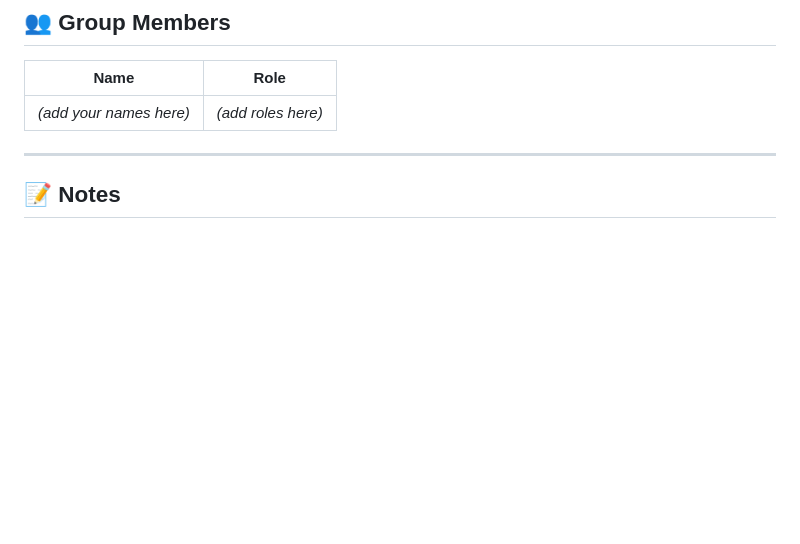
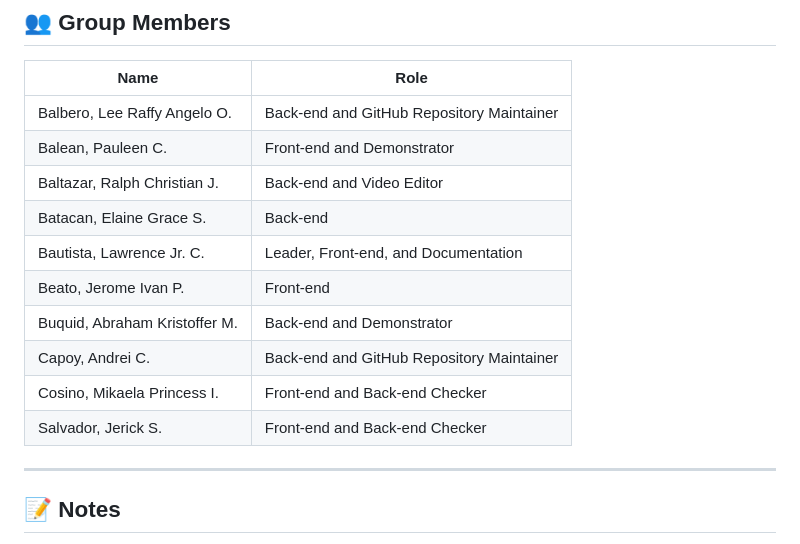
Before and after one commit to jejeLovesBryan1007/ibuk, a Markdown page: README.md, the part around the change. GitHub-like rendering; blank space fills up the shorter version.

```diff
--- a/README.md
+++ b/README.md
@@ -174,7 +174,16 @@ Home (index.html)
 
 | Name | Role |
 |---|---|
-| *(add your names here)* | *(add roles here)* |
+| Balbero, Lee Raffy Angelo O.  | Back-end and GitHub Repository Maintainer |
+| Balean, Pauleen C.            | Front-end and Demonstrator                |
+| Baltazar, Ralph Christian J.  | Back-end and Video Editor                 |
+| Batacan, Elaine Grace S.      | Back-end                                  |
+| Bautista, Lawrence Jr. C.     | Leader, Front-end, and Documentation      |
+| Beato, Jerome Ivan P.         | Front-end                                 |
+| Buquid, Abraham Kristoffer M. | Back-end and Demonstrator                 |
+| Capoy, Andrei C.              | Back-end and GitHub Repository Maintainer |
+| Cosino, Mikaela Princess I.   | Front-end and Back-end Checker            |
+| Salvador, Jerick S.           | Front-end and Back-end Checker            |
 
 ---
 
```
